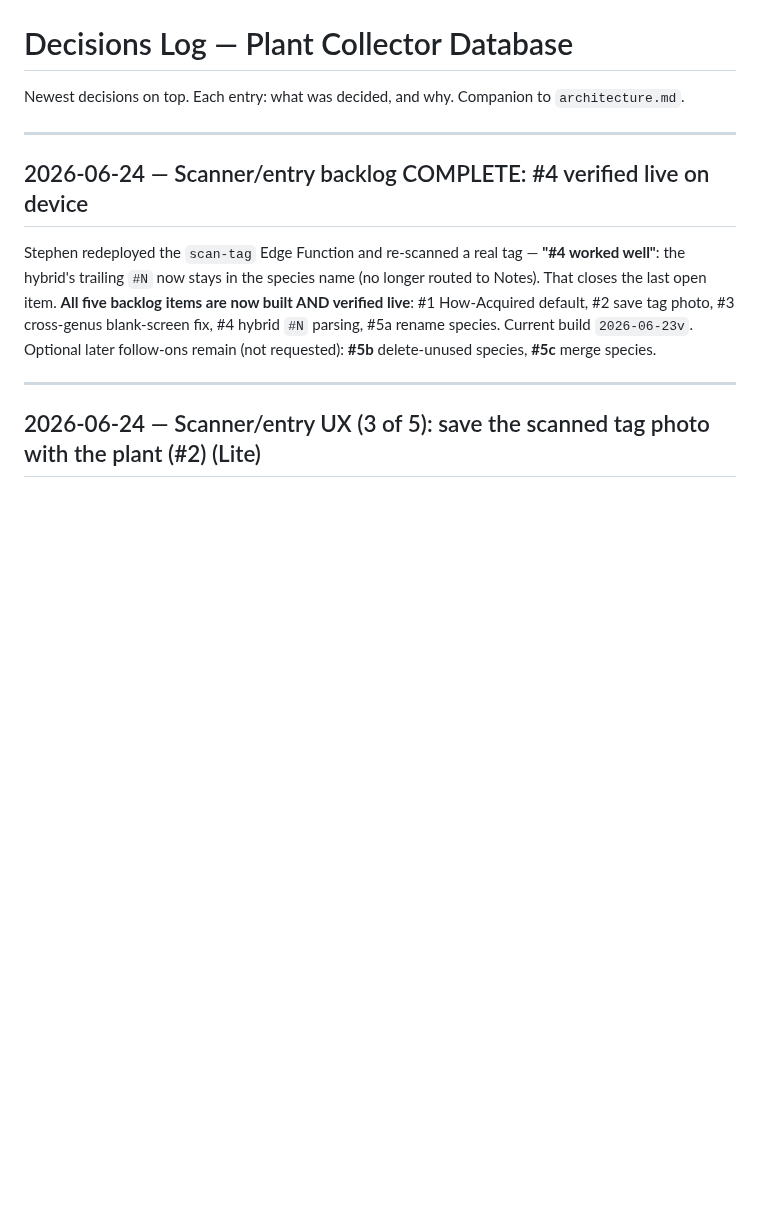
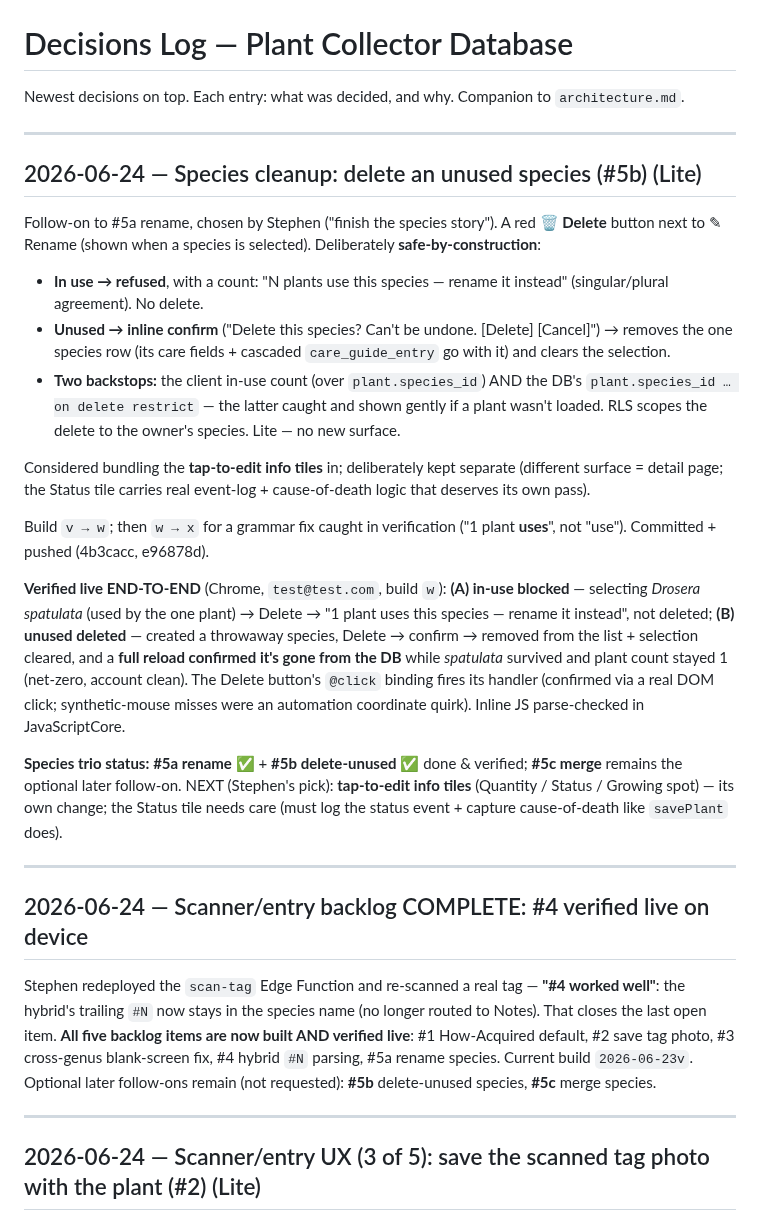
Before and after one commit to stephend7/plant-collector, a Markdown page: decisions.md, the part around the change. GitHub-like rendering; blank space fills up the shorter version.

Commit message:
docs: record delete-unused-species (#5b, verified live, build x)
In-use refused with a count; unused deletes with inline confirm + DB-restrict
backstop. Verified end-to-end (block + delete + reload persistence + net-zero).
Species rename+delete done; merge (#5c) optional. Next: tap-to-edit info tiles.

Co-Authored-By: Claude Opus 4.8 <noreply@anthropic.com>

```diff
--- a/decisions.md
+++ b/decisions.md
@@ -1,6 +1,39 @@
 # Decisions Log — Plant Collector Database
 
 Newest decisions on top. Each entry: what was decided, and why. Companion to `architecture.md`.
+
+---
+
+## 2026-06-24 — Species cleanup: delete an unused species (#5b) (Lite)
+
+Follow-on to #5a rename, chosen by Stephen ("finish the species story"). A red **🗑 Delete** button
+next to ✎ Rename (shown when a species is selected). Deliberately **safe-by-construction**:
+- **In use → refused**, with a count: "N plants use this species — rename it instead" (singular/plural
+  agreement). No delete.
+- **Unused → inline confirm** ("Delete this species? Can't be undone. [Delete] [Cancel]") → removes the
+  one species row (its care fields + cascaded `care_guide_entry` go with it) and clears the selection.
+- **Two backstops:** the client in-use count (over `plant.species_id`) AND the DB's
+  `plant.species_id … on delete restrict` — the latter caught and shown gently if a plant wasn't
+  loaded. RLS scopes the delete to the owner's species. Lite — no new surface.
+
+Considered bundling the **tap-to-edit info tiles** in; deliberately kept separate (different surface =
+detail page; the Status tile carries real event-log + cause-of-death logic that deserves its own pass).
+
+Build `v → w`; then `w → x` for a grammar fix caught in verification ("1 plant **uses**", not "use").
+Committed + pushed (4b3cacc, e96878d).
+
+**Verified live END-TO-END** (Chrome, `test@test.com`, build `w`): **(A) in-use blocked** — selecting
+*Drosera spatulata* (used by the one plant) → Delete → "1 plant uses this species — rename it instead",
+not deleted; **(B) unused deleted** — created a throwaway species, Delete → confirm → removed from the
+list + selection cleared, and a **full reload confirmed it's gone from the DB** while *spatulata*
+survived and plant count stayed 1 (net-zero, account clean). The Delete button's `@click` binding fires
+its handler (confirmed via a real DOM click; synthetic-mouse misses were an automation coordinate quirk).
+Inline JS parse-checked in JavaScriptCore.
+
+**Species trio status:** **#5a rename** ✅ + **#5b delete-unused** ✅ done & verified; **#5c merge**
+remains the optional later follow-on. NEXT (Stephen's pick): **tap-to-edit info tiles** (Quantity /
+Status / Growing spot) — its own change; the Status tile needs care (must log the status event +
+capture cause-of-death like `savePlant` does).
 
 ---
 
```
